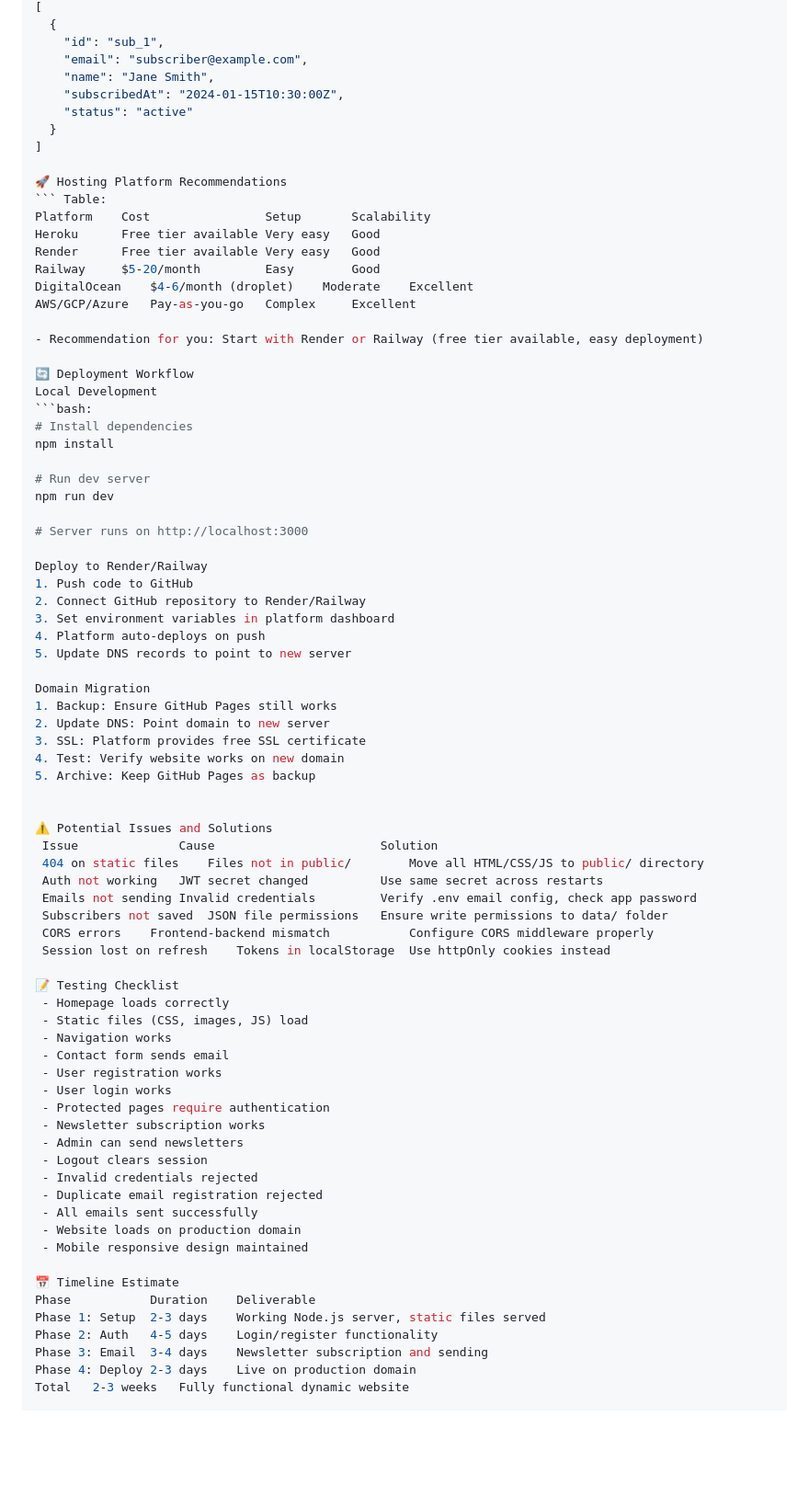
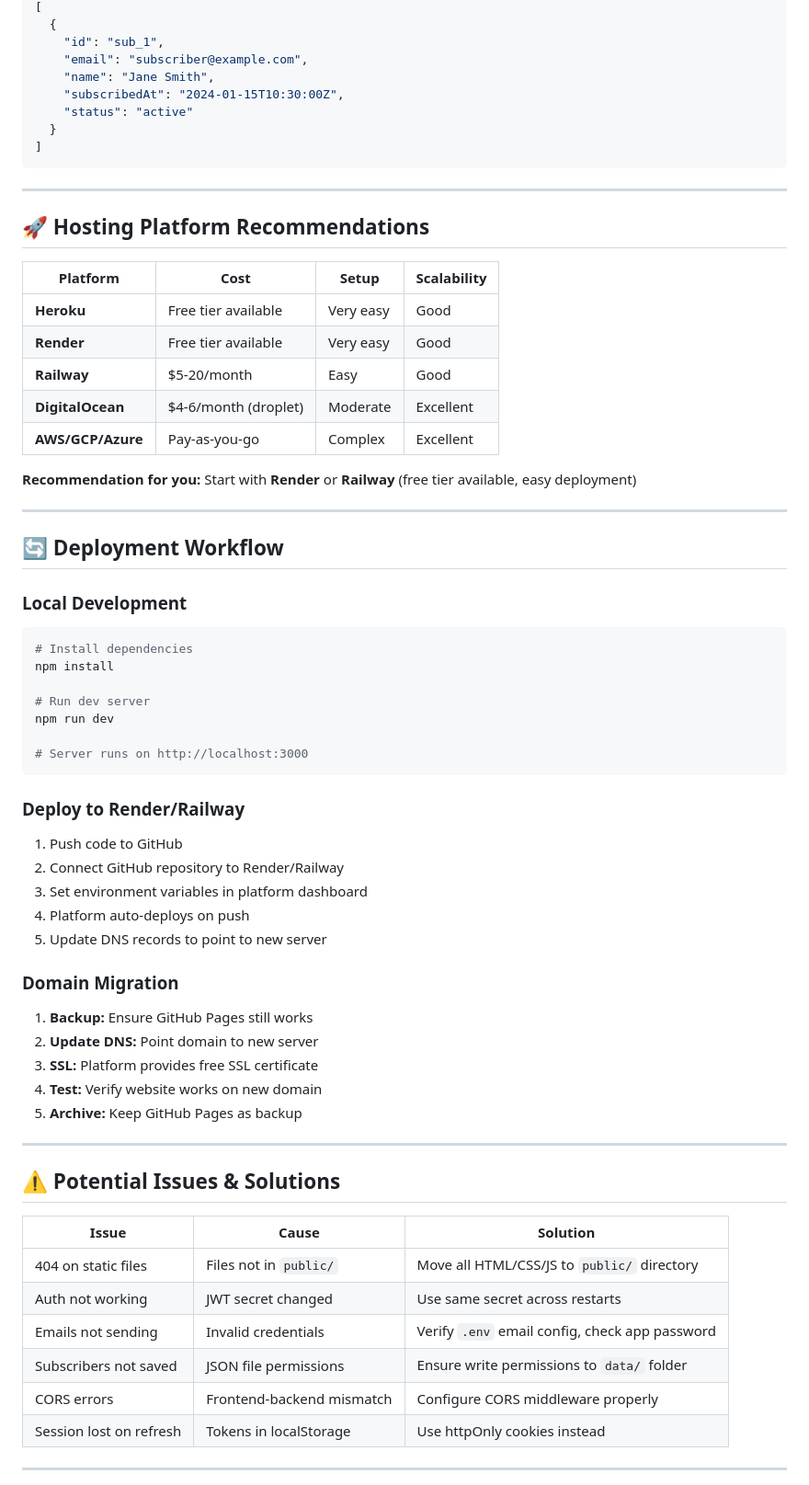
Before and after one commit to renotesting/renotesting.github.io, a Markdown page: .github/plans/MIGRATION_PLAN.md, the part around one of its changes. Shown at 92% size. GitHub-like rendering; blank space fills up the shorter version.

Commit message:
merge from master get the migration plan updated in the .github/plans directory

````diff
--- a/.github/plans/MIGRATION_PLAN.md
+++ b/.github/plans/MIGRATION_PLAN.md
@@ -259,21 +286,28 @@ subscribers.json
     "status": "active"
   }
 ]
+```
 
-🚀 Hosting Platform Recommendations
-``` Table:
-Platform	Cost	            Setup	    Scalability
-Heroku	    Free tier available	Very easy	Good
-Render	    Free tier available	Very easy	Good
-Railway	    $5-20/month	        Easy	    Good
-DigitalOcean	$4-6/month (droplet)	Moderate	Excellent
-AWS/GCP/Azure	Pay-as-you-go	Complex	    Excellent
+---
 
-- Recommendation for you: Start with Render or Railway (free tier available, easy deployment)
+## 🚀 Hosting Platform Recommendations
 
-🔄 Deployment Workflow
-Local Development
-```bash:
+| Platform          | Cost                | Setup     | Scalability |
+|----------         |------               |-------    |-------------|
+| **Heroku**        | Free tier available | Very easy | Good        |
+| **Render**        | Free tier available | Very easy | Good        |
+| **Railway**       | $5-20/month         | Easy      | Good        |
+| **DigitalOcean**  | $4-6/month (droplet)| Moderate  | Excellent   |
+| **AWS/GCP/Azure** | Pay-as-you-go       | Complex   | Excellent   |
+
+**Recommendation for you:** Start with **Render** or **Railway** (free tier available, easy deployment)
+
+---
+
+## 🔄 Deployment Workflow
+
+### Local Development
+```bash
 # Install dependencies
 npm install
 
@@ -281,53 +315,34 @@ npm install
 npm run dev
 
 # Server runs on http://localhost:3000
+```
 
-Deploy to Render/Railway
+### Deploy to Render/Railway
 1. Push code to GitHub
 2. Connect GitHub repository to Render/Railway
 3. Set environment variables in platform dashboard
 4. Platform auto-deploys on push
 5. Update DNS records to point to new server
 
-Domain Migration
-1. Backup: Ensure GitHub Pages still works
-2. Update DNS: Point domain to new server
-3. SSL: Platform provides free SSL certificate
-4. Test: Verify website works on new domain
-5. Archive: Keep GitHub Pages as backup
+### Domain Migration
+1. **Backup:** Ensure GitHub Pages still works
+2. **Update DNS:** Point domain to new server
+3. **SSL:** Platform provides free SSL certificate
+4. **Test:** Verify website works on new domain
+5. **Archive:** Keep GitHub Pages as backup
 
+---
 
-⚠️ Potential Issues and Solutions
- Issue	            Cause	                    Solution
- 404 on static files	Files not in public/	    Move all HTML/CSS/JS to public/ directory
- Auth not working	JWT secret changed	        Use same secret across restarts
- Emails not sending	Invalid credentials	        Verify .env email config, check app password
- Subscribers not saved	JSON file permissions	Ensure write permissions to data/ folder
- CORS errors	Frontend-backend mismatch	        Configure CORS middleware properly
- Session lost on refresh	Tokens in localStorage	Use httpOnly cookies instead
+## ⚠️ Potential Issues & Solutions
 
-📝 Testing Checklist
- - Homepage loads correctly
- - Static files (CSS, images, JS) load
- - Navigation works
- - Contact form sends email
- - User registration works
- - User login works
- - Protected pages require authentication
- - Newsletter subscription works
- - Admin can send newsletters
- - Logout clears session
- - Invalid credentials rejected
- - Duplicate email registration rejected
- - All emails sent successfully
- - Website loads on production domain
- - Mobile responsive design maintained
+| Issue               | Cause                     | Solution                                    |
+|-------              |-------                    |----------                                   |
+| 404 on static files | Files not in `public/`    | Move all HTML/CSS/JS to `public/` directory |
+| Auth not working    | JWT secret changed        | Use same secret across restarts             |
+| Emails not sending  | Invalid credentials       | Verify `.env` email config, check app password |
+| Subscribers not saved | JSON file permissions   | Ensure write permissions to `data/` folder  |
+| CORS errors         | Frontend-backend mismatch | Configure CORS middleware properly          |
+| Session lost on refresh | Tokens in localStorage| Use httpOnly cookies instead                |
 
-📅 Timeline Estimate
-Phase	        Duration	Deliverable
-Phase 1: Setup	2-3 days	Working Node.js server, static files served
-Phase 2: Auth	4-5 days	Login/register functionality
-Phase 3: Email	3-4 days	Newsletter subscription and sending
-Phase 4: Deploy	2-3 days	Live on production domain
-Total	2-3 weeks	Fully functional dynamic website
+---
 
````
Also changed, not shown: other parts of .github/plans/MIGRATION_PLAN.md (+196 -131 lines), MIGRATION_PLAN.md (+1 -1 lines).
